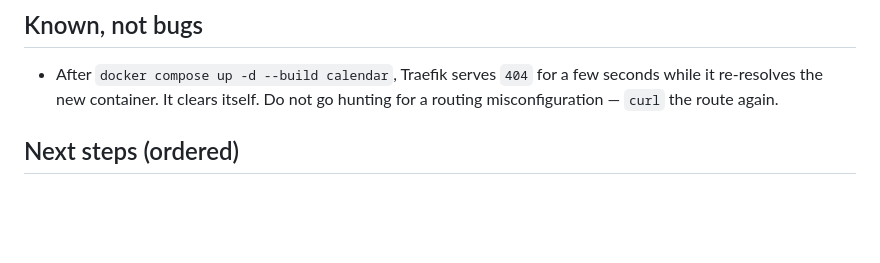
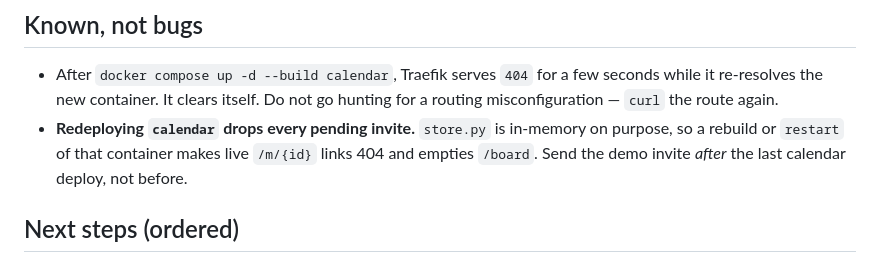
Before and after one commit to bioztar/gavel, a Markdown page: HANDOVER.md, the part around the change. GitHub-like rendering; blank space fills up the shorter version.

Commit message:
docs: redeploying calendar drops pending invites (in-memory store)
Co-Authored-By: Claude Code <noreply@anthropic.com>

```diff
--- a/HANDOVER.md
+++ b/HANDOVER.md
@@ -94,6 +94,9 @@
 - After `docker compose up -d --build calendar`, Traefik serves `404` for a few
   seconds while it re-resolves the new container. It clears itself. Do not go
   hunting for a routing misconfiguration — `curl` the route again.
+- **Redeploying `calendar` drops every pending invite.** `store.py` is in-memory on purpose,
+  so a rebuild or `restart` of that container makes live `/m/{id}` links 404 and empties
+  `/board`. Send the demo invite *after* the last calendar deploy, not before.
 
 ## Next steps (ordered)
 1. Rehearse the demo against the live site, script in hand.
```
